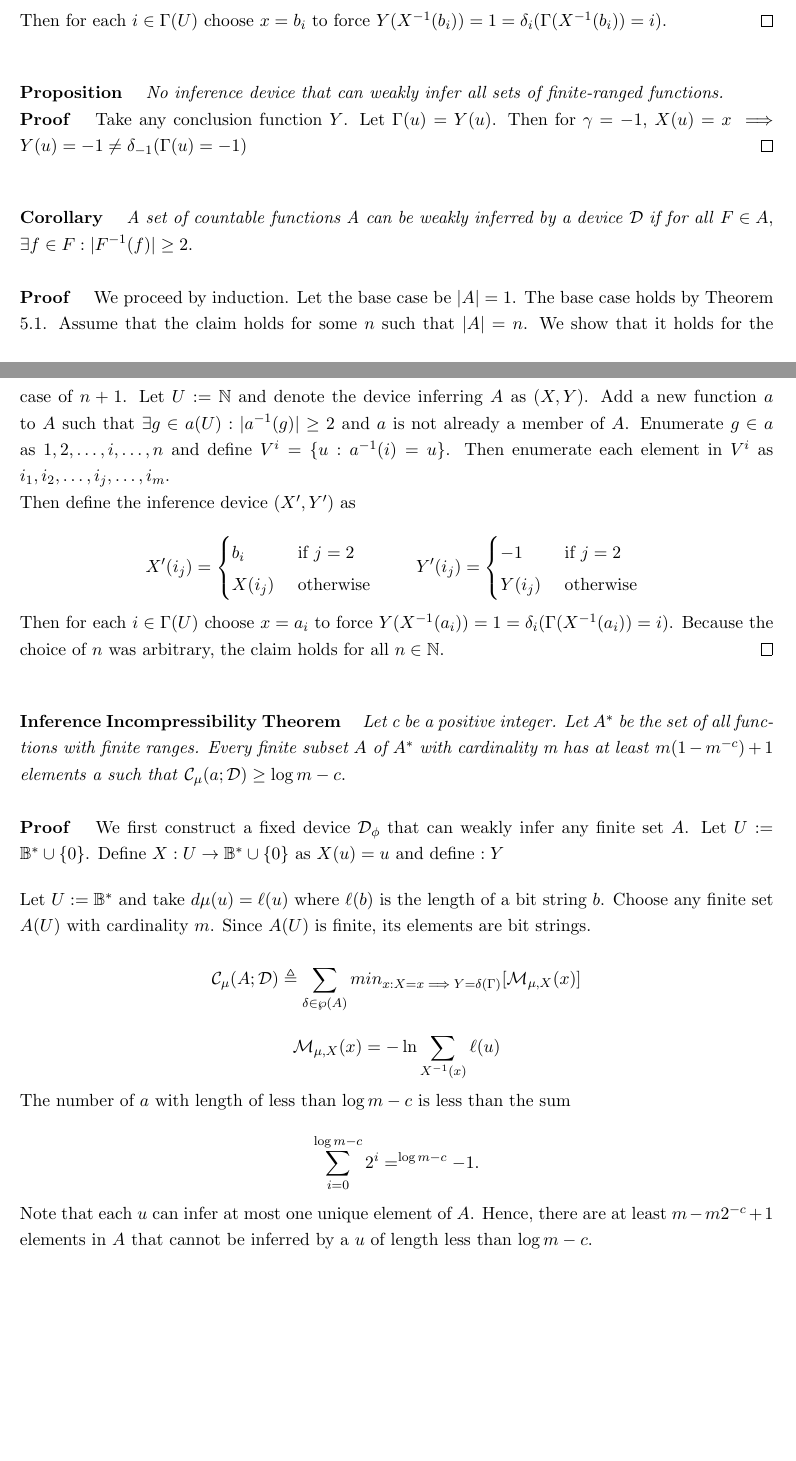
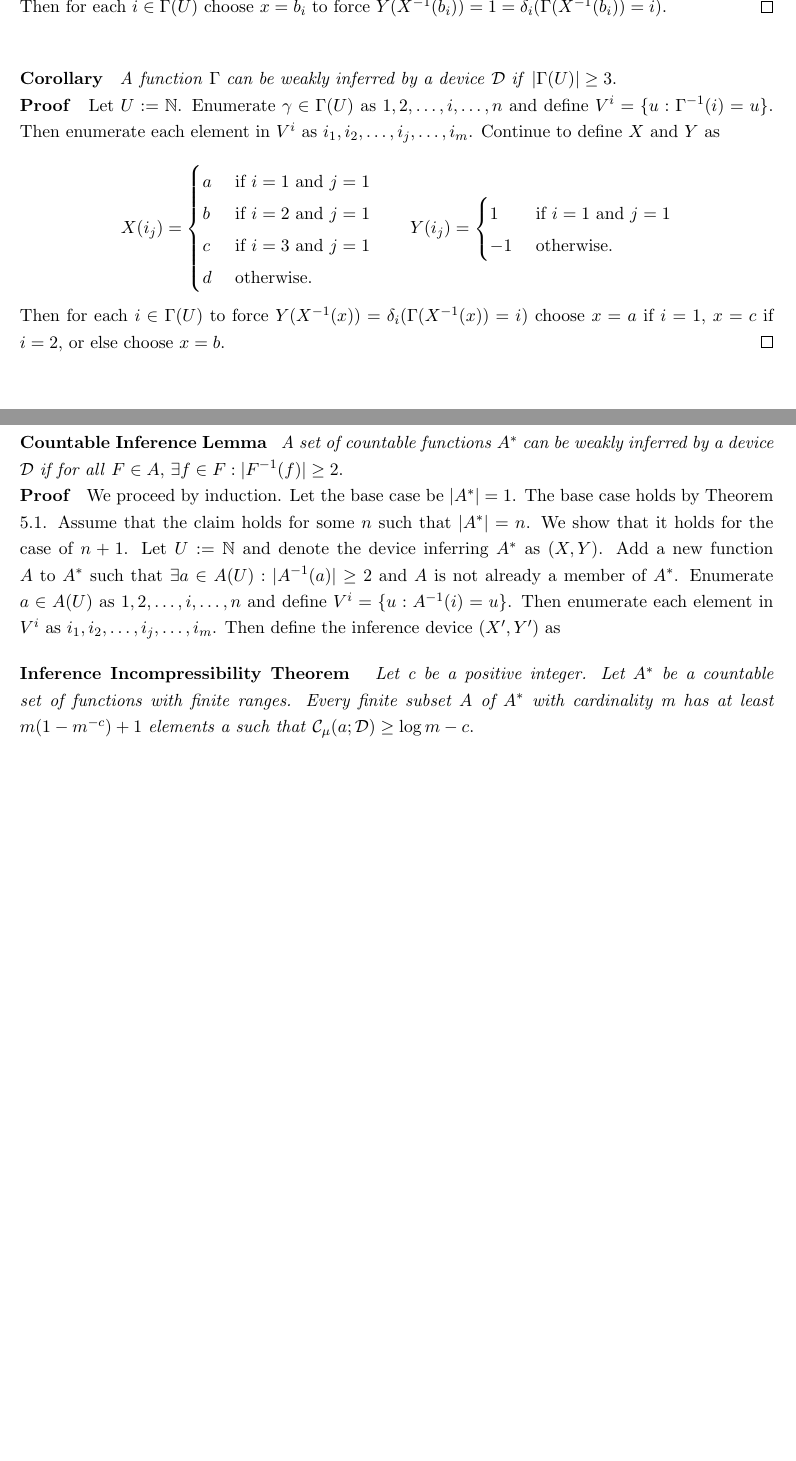
Before and after one commit to eghuang/inferenceDevices, a LaTeX document (inference_devices.tex): two parts of pages 6 and 7 of 7 before the commit and two parts of pages 4 and 7 of 7 after it, joined at a grey line, cut at the place of the change, the shorter picture padded with empty space. Compiled offline with pdfLaTeX.

Commit message:
Added WI gamma range lemma

```diff
--- a/inference_devices.tex
+++ b/inference_devices.tex
@@ -160,3 +177,24 @@ If $ M(x) = 1$, we say that $ M $ accepts the input $ x $. There are two ways to
+Then for each $ i \in \Gamma(U) $ choose $ x = b_i $ to force $ Y(X^{-1}(b_i)) = 1 = \delta_{i}(\Gamma(X^{-1}(b_i)) = i). \hfill \qed $ \\
+
+\bigskip
+\textbf{Corollary} \; \textit{A function} $ \Gamma $ \textit{can be weakly inferred by a device} $ \mathcal{D} $ \textit{if} $ |\Gamma(U)| \geq 3 $.  \\
+\textbf{Proof} \; Let $ U := \N $. Enumerate $ \gamma \in \Gamma(U) $ as $ 1, 2, \dots, i, \dots, n $ and define $ V^{i} = \{u: \Gamma^{-1}(i) = u \} $. Then enumerate each element in $ V^i $ as $ i_1, i_2, \dots, i_j, \dots, i_m $. Continue to define $ X $ and $ Y $ as
+
+\begin{equation*}
+X(i_j) = \begin{cases}
+       a & \text{ if } i = 1 \text{ and } j = 1 \\
+       b & \text{ if } i = 2 \text{ and } j = 1 \\
+       c & \text{ if } i = 3 \text{ and } j = 1 \\
+       d & \text{ otherwise. } \\
+       \end{cases} \quad \quad
+Y(i_j) = \begin{cases}
+       1 & \text{ if } i = 1 \text{ and } j = 1 \\
+       -1 & \text{ otherwise. } \\
+       \end{cases}
+\end{equation*}
+
+Then for each $ i \in \Gamma(U) $ to force $ Y(X^{-1}(x)) = \delta_{i}(\Gamma(X^{-1}(x)) = i) $ choose $ x = a $ if $ i = 1 $, $ x = c $ if $ i = 2 $, or else choose $ x = b $. $ \hfill \qed $ \\
+
 % SECTION 3: STRONG INFERENCE
 \section{Strong Inference}
 
@@ -395,55 +419,45 @@ Y(i_j) = \begin{cases}
-Then for each $ i \in \Gamma(U) $ choose $ x = b_i $ to force $ Y(X^{-1}(b_i)) = 1 = \delta_{i}(\Gamma(X^{-1}(b_i)) = i). \hfill \qed $ \\
-
-\bigskip
-\textbf{Proposition} \quad \textit{No inference device that can weakly infer all sets of finite-ranged functions.} \\
-\textbf{Proof} \quad Take any conclusion function $ Y $. Let $\Gamma(u) = Y(u) $. Then for $ \gamma = -1 $, $ X(u) = x \implies Y(u) = -1 \neq \delta_{-1}(\Gamma(u) = -1) \hfill \qed $  \\
-
-
-\bigskip
+%\bigskip
 
 % You can define a device to infer a given set of countably infinite functions.
 
 % Perhaps the best approach is to find a way to define a device give any finite set of functions and prove any of these devices behave the same under inference complexity
 
-\textbf{Corollary} \quad \textit{A set of countable functions A can be weakly inferred by a device} $ \mathcal{D} $ \textit {if for all} $ F \in A $,  $\exists f \in F : |F^{-1}(f)| \geq 2 $. \\
+\textbf{Countable Inference Lemma} \; \textit{A set of countable functions} $ A^{*} $ \textit{can be weakly inferred by a device} $ \mathcal{D} $ \textit {if for all} $ F \in A $,  $\exists f \in F : |F^{-1}(f)| \geq 2 $. \\
+\textbf{Proof} \; We proceed by induction. Let the base case be $ |A^{*}| = 1 $. The base case holds by Theorem 5.1. Assume that the claim holds for some $ n $ such that $ |A^{*}| = n $. We show that it holds for the case of $ n + 1 $. Let $ U := \N $ and denote the device inferring $ A^{*} $ as $ (X, Y) $. Add a new function $ A $ to $ A^{*} $ such that $\exists a \in A(U) : |A^{-1}(a)| \geq 2 $ and $ A $ is not already a member of $ A^{*} $. Enumerate $ a \in A(U) $ as $ 1, 2, \dots, i, \dots, n $ and define $ V^{i} = \{u: A^{-1}(i) = u \} $. Then enumerate each element in $ V^i $ as $ i_1, i_2, \dots, i_j, \dots, i_m $. Then define the inference device $ ( X', Y' ) $ as
 
-\textbf{Proof} \quad We proceed by induction. Let the base case be $ |A| = 1 $. The base case holds by Theorem 5.1. Assume that the claim holds for some $ n $ such that $ |A| = n $. We show that it holds for the case of $ n + 1 $. Let $ U := \N $ and denote the device inferring $ A $ as $ (X, Y) $. Add a new function $ a $ to $ A $ such that $\exists g \in a(U) : |a^{-1}(g)| \geq 2 $ and $ a $ is not already a member of $ A $. Enumerate $ g \in a $ as $ 1, 2, \dots, i, \dots, n $ and define $ V^{i} = \{u: a^{-1}(i) = u \} $. Then enumerate each element in $ V^i $ as $ i_1, i_2, \dots, i_j, \dots, i_m $.
-
-Then define the inference device $ ( X', Y' ) $ as
-
-\begin{equation*}
-X'(i_j) = \begin{cases}
-       b_i & \text{ if } j = 2 \\
-       X(i_j) & \text{ otherwise } \\
-       \end{cases} \quad \quad
-Y'(i_j) = \begin{cases}
-       -1 & \text{ if } j = 2 \\
-       Y(i_j) & \text{ otherwise } \\
-       \end{cases} \\
-\end{equation*}
-
-Then for each $ i \in \Gamma(U) $ choose $ x = a_i $ to force $ Y(X^{-1}(a_i)) = 1 = \delta_{i}(\Gamma(X^{-1}(a_i)) = i) $. Because the choice of $ n $ was arbitrary, the claim holds for all $ n \in \N. \hfill \qed $ \\
+%\begin{equation*}
+%X'(i_j) = \begin{cases}
+%       b_i & \text{ if } j = 2 \\
+%       X(i_j) & \text{ otherwise } \\
+%       \end{cases} \quad \quad
+%Y'(i_j) = \begin{cases}
+%       -1 & \text{ if } j = 2 \\
+%       Y(i_j) & \text{ otherwise } \\
+%       \end{cases} \\
+%\end{equation*}
+%
+%Then for each $ i \in \Gamma(U) $ choose $ x = a_i $ to force $ Y(X^{-1}(a_i)) = 1 = \delta_{i}(\Gamma(X^{-1}(a_i)) = i) $. Because the choice of $ n $ was arbitrary, the claim holds for all $ n \in \N. \hfill \qed $ \\
 
 \bigskip
-\textbf{Inference Incompressibility Theorem} \quad \textit{Let c be a positive integer. Let $ A^{*} $ be the set of all functions with finite ranges. Every finite subset $ A $ of $ A^{*} $ with cardinality m has at least} $ m(1 - m^{-c}) + 1 $ \textit{elements a such that} $ \mathcal{C}_{\mu}(a;\mathcal{D}) \geq \log m - c $. \\
+\textbf{Inference Incompressibility Theorem} \quad \textit{Let c be a positive integer. Let $ A^{*} $ be a countable set of functions with finite ranges. Every finite subset $ A $ of $ A^{*} $ with cardinality m has at least} $ m(1 - m^{-c}) + 1 $ \textit{elements a such that} $ \mathcal{C}_{\mu}(a;\mathcal{D}) \geq \log m - c $. \\
 
 
-\textbf{Proof} \quad We first construct a fixed device $ \mathcal{D}_{\phi} $ that can weakly infer any finite set $ A $. Let $ U := \B^{*} \cup \{0\} $. Define $ X: U \rightarrow \B^{*} \cup \{0\} $ as $ X(u) = u $ and define $ :Y $
-
-
-\bigskip
-Let $ U := \B^{*} $ and take $ d\mu(u) = \ell(u) $ where $ \ell(b) $ is the length of a bit string $ b $. Choose any finite set $ A(U) $ with cardinality $ m $. Since $ A(U) $ is finite, its elements are bit strings.
-
-$$ \mathcal{C}_{\mu}(A ; \mathcal{D}) \triangleq \sum_{\delta \in \wp(A)} min_{x : X = x \implies Y = \delta(\Gamma) } [\mathcal{M}_{\mu, X} (x)]	$$
-
-$$ \mathcal{M}_{\mu, X} (x) = - \ln \sum_{X^{-1}(x)} {\ell(u)} $$
-
-
-The number of $ a $ with length of less than $ \log m - c $ is less than the sum
-
-$$ \sum_{i = 0}^{\log m - c} {2^i} = ^{\log m - c} - 1. $$
-
-Note that each $ u $ can infer at most one unique element of $ A $. Hence, there are at least $ m - m2^{-c} + 1 $ elements in $ A $ that cannot be inferred by a $ u $ of length less than $ \log m - c $. \\
+%\textbf{Proof} \quad We first construct a fixed device $ \mathcal{D}_{\phi} $ that can weakly infer any finite set $ A $. Let $ U := \B^{*} \cup \{0\} $. Define $ X: U \rightarrow \B^{*} \cup \{0\} $ as $ X(u) = u $ and define $ :Y $
+%
+%
+%\bigskip
+%Let $ U := \B^{*} $ and take $ d\mu(u) = \ell(u) $ where $ \ell(b) $ is the length of a bit string $ b $. Choose any finite set $ A(U) $ with cardinality $ m $. Since $ A(U) $ is finite, its elements are bit strings.
+%
+%$$ \mathcal{C}_{\mu}(A ; \mathcal{D}) \triangleq \sum_{\delta \in \wp(A)} min_{x : X = x \implies Y = \delta(\Gamma) } [\mathcal{M}_{\mu, X} (x)]	$$
+%
+%$$ \mathcal{M}_{\mu, X} (x) = - \ln \sum_{X^{-1}(x)} {\ell(u)} $$
+%
+%
+%The number of $ a $ with length of less than $ \log m - c $ is less than the sum
+%
+%$$ \sum_{i = 0}^{\log m - c} {2^i} = ^{\log m - c} - 1. $$
+%
+%Note that each $ u $ can infer at most one unique element of $ A $. Hence, there are at least $ m - m2^{-c} + 1 $ elements in $ A $ that cannot be inferred by a $ u $ of length less than $ \log m - c $. \\
 
 %$ \hfill \qed $ \\
 
```
Also changed, not shown: inference_devices.pdf, inference_devices.tex (37 more changed lines), 3 other files.
